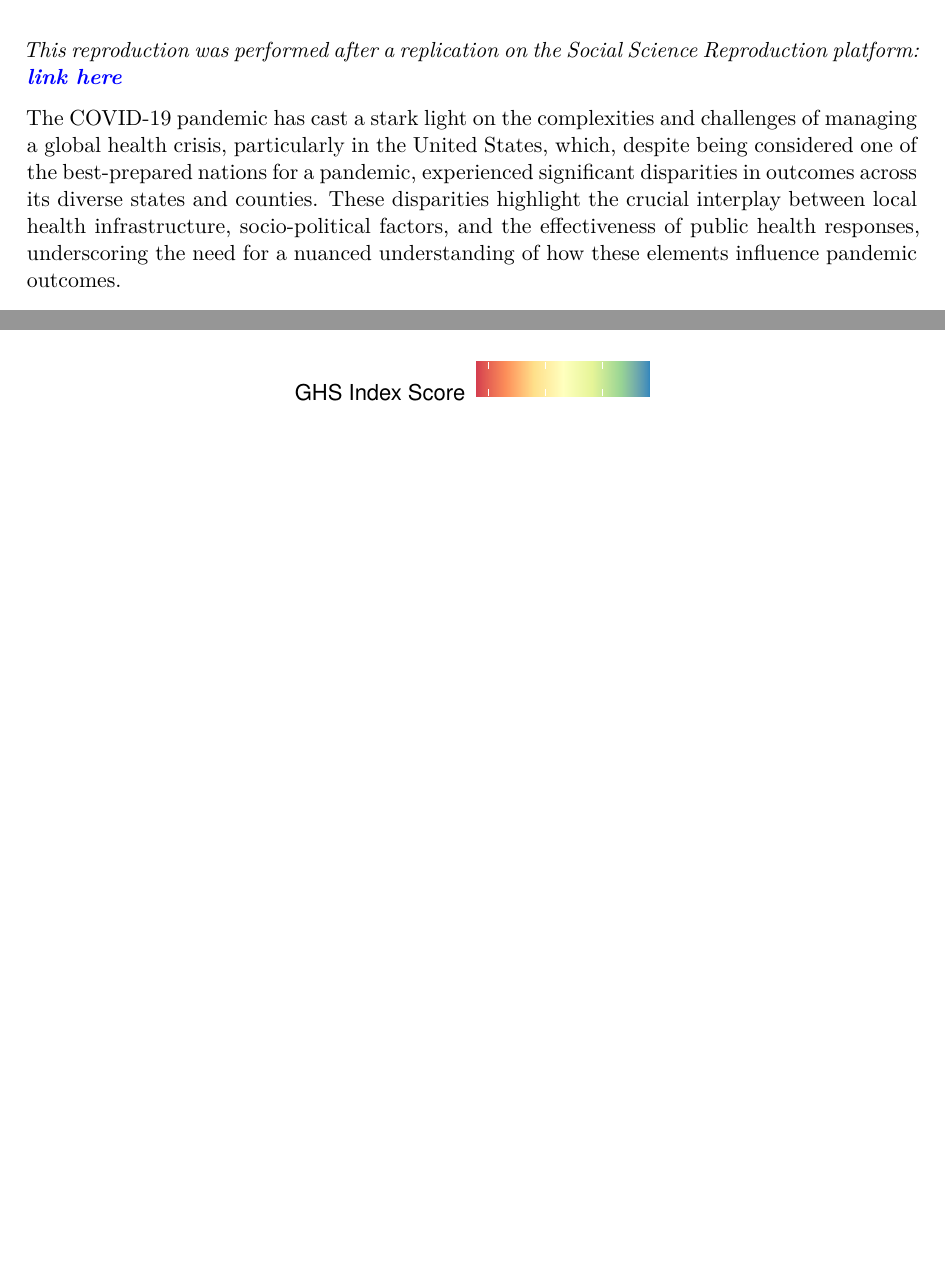
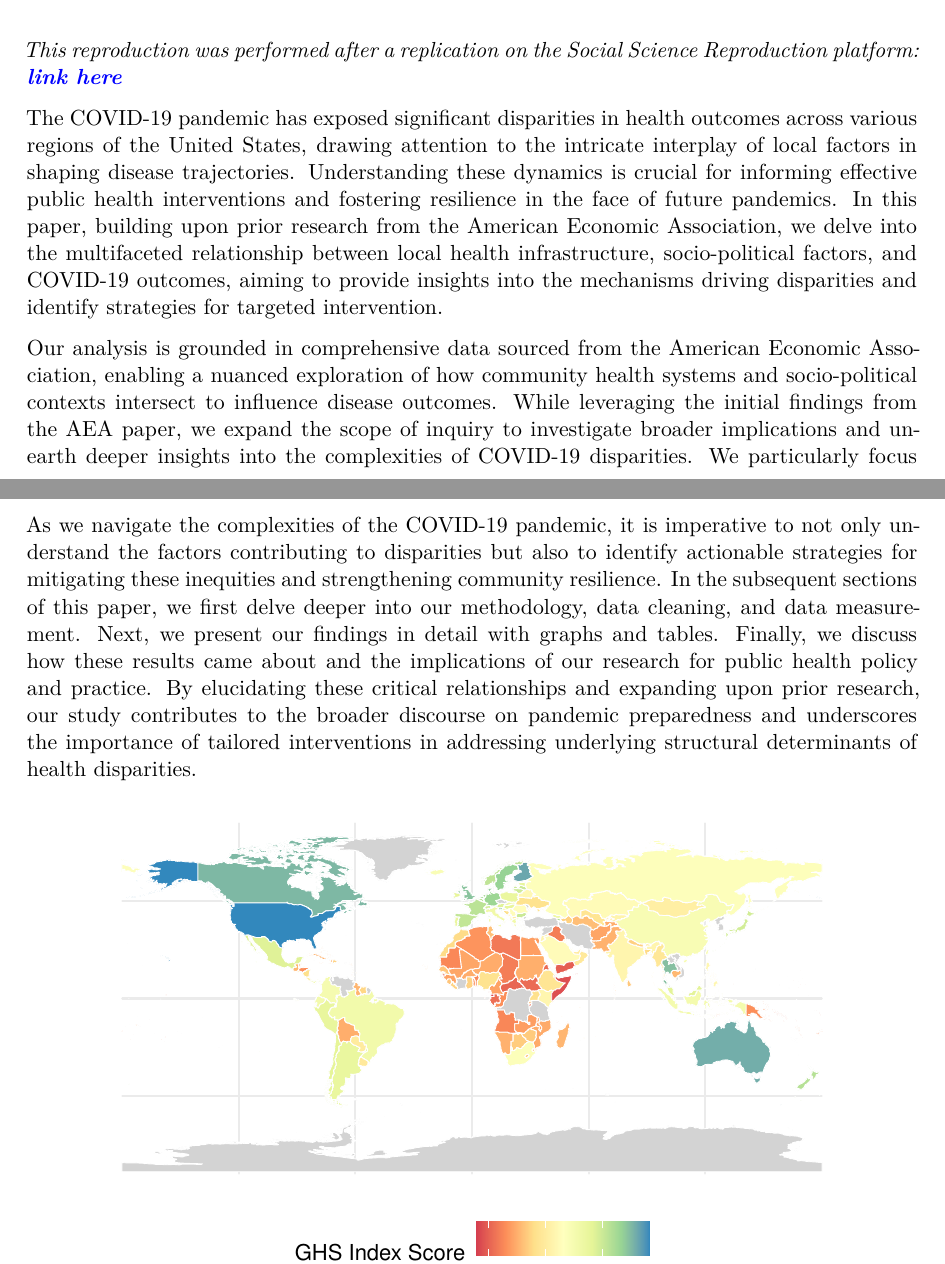
Before and after one commit to hannahyu07/US-Covid-Analysis, a Quarto document (outputs/paper/paper.qmd): two parts of pages 2 and 4 of 19, joined at a grey line, cut so that both start at the same text, the shorter picture padded with empty space. The pictures show the output file outputs/paper/paper.pdf that the author committed with the source.

Commit message:
added some intro

````diff
--- a/outputs/paper/paper.qmd
+++ b/outputs/paper/paper.qmd
@@ -51,7 +51,9 @@ deaths <- read.csv(here::here("inputs/data/covid-19-death-rates.csv"), stringsAs
 
 *This reproduction was performed after a replication on the Social Science Reproduction platform: ****[link here](https://www.socialsciencereproduction.org/reproductions/c35e8e98-762d-4c00-a1a3-544ed0b2008d/index)***
 
-The COVID-19 pandemic has cast a stark light on the complexities and challenges of managing a global health crisis, particularly in the United States, which, despite being considered one of the best-prepared nations for a pandemic, experienced significant disparities in outcomes across its diverse states and counties. These disparities highlight the crucial interplay between local health infrastructure, socio-political factors, and the effectiveness of public health responses, underscoring the need for a nuanced understanding of how these elements influence pandemic outcomes.
+The COVID-19 pandemic has exposed significant disparities in health outcomes across various regions of the United States, drawing attention to the intricate interplay of local factors in shaping disease trajectories. Understanding these dynamics is crucial for informing effective public health interventions and fostering resilience in the face of future pandemics. In this paper, building upon prior research from the American Economic Association, we delve into the multifaceted relationship between local health infrastructure, socio-political factors, and COVID-19 outcomes, aiming to provide insights into the mechanisms driving disparities and identify strategies for targeted intervention.
+
+Our analysis is grounded in comprehensive data sourced from the American Economic Association, enabling a nuanced exploration of how community health systems and socio-political contexts intersect to influence disease outcomes. While leveraging the initial findings from the AEA paper, we expand the scope of inquiry to investigate broader implications and unearth deeper insights into the complexities of COVID-19 disparities. We particularly focus on the impact of political polarization on adherence to health guidelines and the role of social vulnerabilities such as healthcare access, housing conditions, and ethnic demographics in shaping disparities in COVID-19 outcomes. One key finding that emerges from our study is the influence of political polarization, with Republican-leaning states exhibiting slightly higher clustering around elevated death rates, highlighting the importance of socio-political factors in shaping public health responses.
 
 [@fig-GHS] gives us some context to motivate our research. This map allows us to visualize the Global Health Security (GHS) Index which is designed to assess a country's capabilities to prevent, detect, and respond to significant infectious disease outbreaks. A higher Global Health Security (GHS) Index score indicates a stronger health system capacity for pandemic readiness. The GHS Index assesses the readiness of countries for pandemics and other significant biological threat emergencies, using a comprehensive framework that includes measurements grouped into six broad categories: prevention, detection, response, health system capacity, compliance with international norms, and risk environment. Higher scores suggest that a country has a more robust health system capacity, with better capabilities to prevent, detect, respond to, and mitigate the spread of an epidemic.
 
@@ -62,6 +64,8 @@ Later on, this paper delves into the intricate dynamics between local health sys
 Our research uncovered that political polarization significantly affected adherence to health guidelines, with stark differences in compliance and outcomes between regions with varying political leanings. Furthermore, disparities in healthcare access and the prevalence of social vulnerabilities were closely correlated with the severity of the pandemic's impact, highlighting the exacerbating effect of pre-existing inequalities. These findings underscore the necessity of developing public health strategies that are sensitive to socio-political dynamics and infrastructural disparities, to enhance resilience against future health crises.
 
 This paper is structured to first provide a comprehensive overview of the broader context and motivations behind this study, followed by a detailed examination of the methodologies employed to investigate the research question. The results section presents the key findings, which are then discussed in the context of their implications for public health preparedness and response strategies. The conclusion summarizes the study's contributions to our understanding of the complex factors influencing pandemic outcomes and outlines recommendations for future research and policy development.
+
+As we navigate the complexities of the COVID-19 pandemic, it is imperative to not only understand the factors contributing to disparities but also to identify actionable strategies for mitigating these inequities and strengthening community resilience. In the subsequent sections of this paper, we first delve deeper into our methodology, data cleaning, and data measurement. Next, we present our findings in detail with graphs and tables. Finally, we discuss how these results came about and the implications of our research for public health policy and practice. By elucidating these critical relationships and expanding upon prior research, our study contributes to the broader discourse on pandemic preparedness and underscores the importance of tailored interventions in addressing underlying structural determinants of health disparities.
 
 
 ```{r}
````
Also changed, not shown: outputs/paper/paper.pdf.
